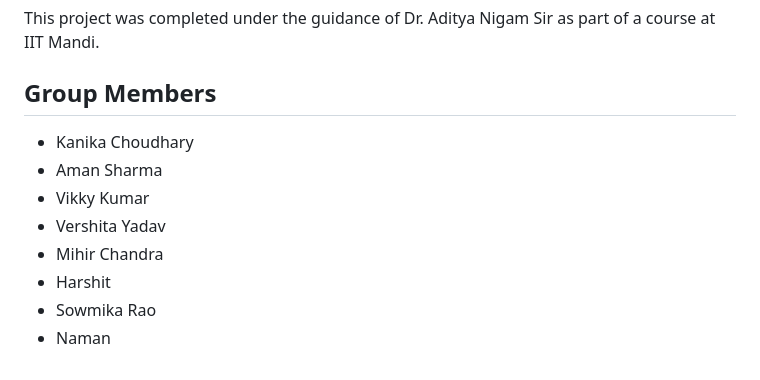
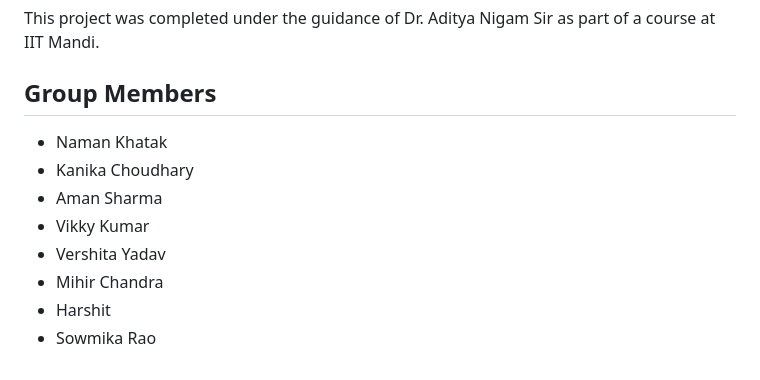
Before and after one commit to namankhatakdotcpp/TTM-Active-Speaker-Detection-on-Ego4D, a Markdown page: README.md, the part around the change. Drawn GitHub-style.

```diff
--- a/README.md
+++ b/README.md
@@ -237,6 +237,7 @@ This project was completed under the guidance of Dr. Aditya Nigam Sir as part of
 
 ## Group Members
 
+- Naman Khatak
 - Kanika Choudhary
 - Aman Sharma
 - Vikky Kumar
@@ -244,4 +245,3 @@ This project was completed under the guidance of Dr. Aditya Nigam Sir as part of
 - Mihir Chandra
 - Harshit
 - Sowmika Rao
-- Naman
```
